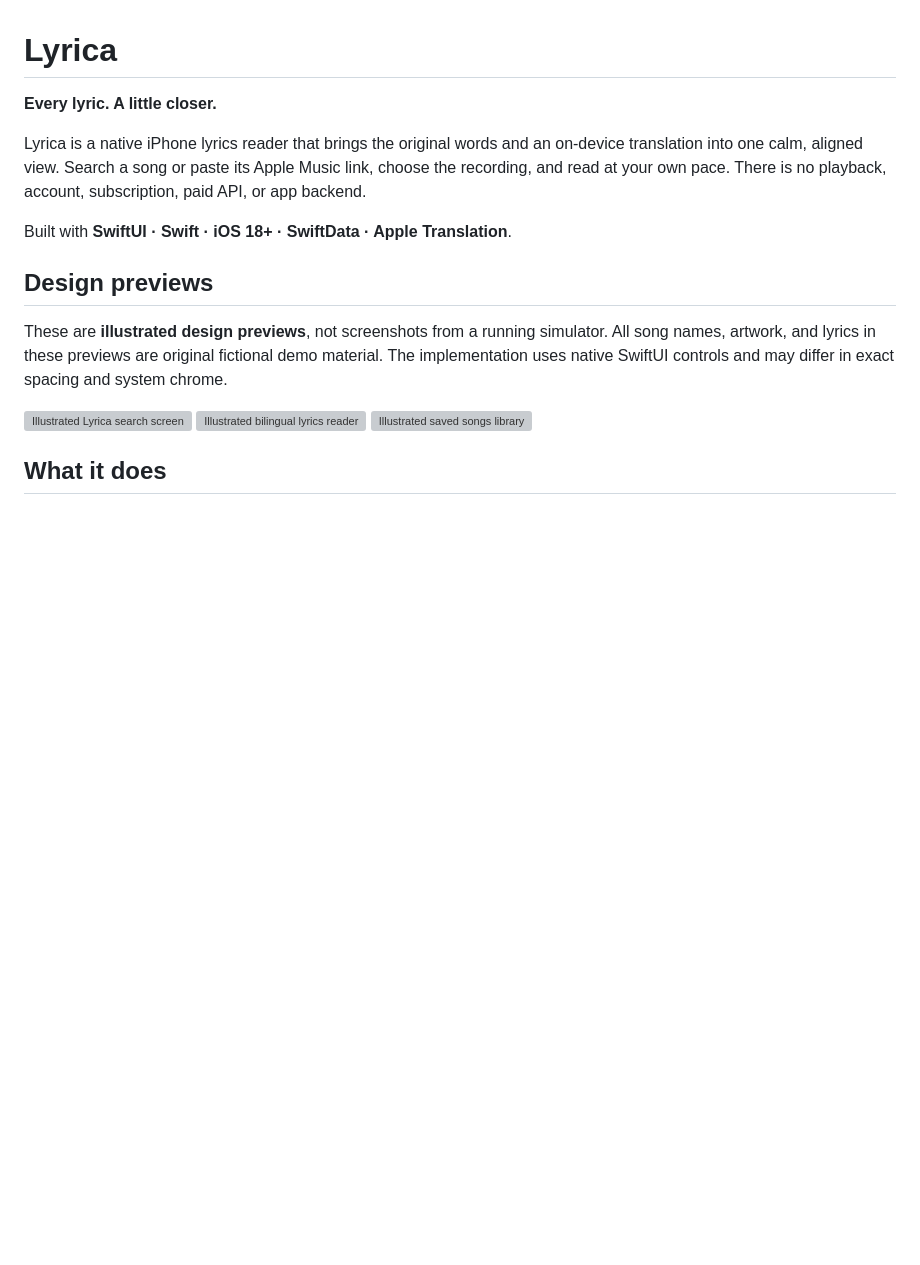
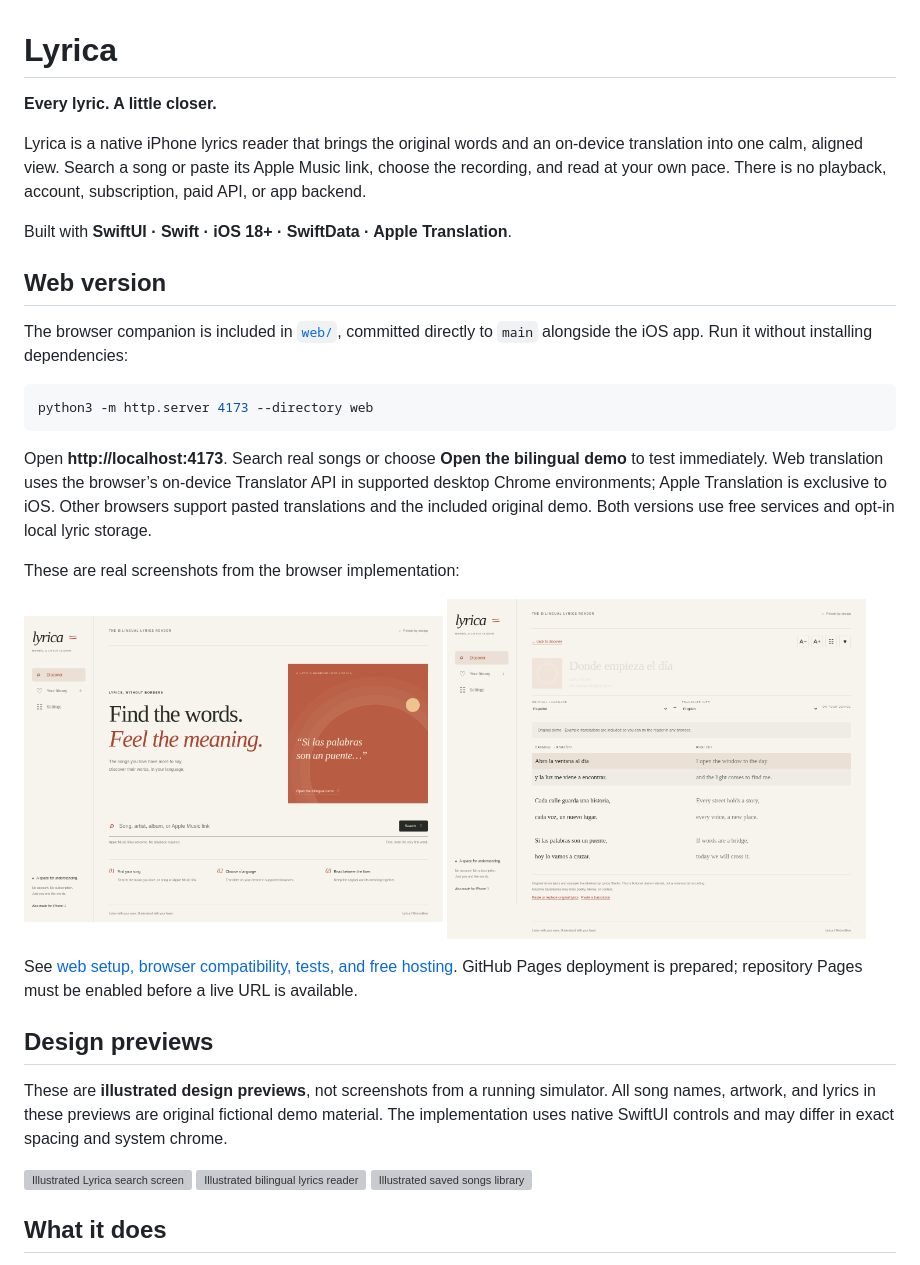
Before and after one commit to Kerollosl/lyrica, a Markdown page: README.md, the part around the change. Rendered like a GitHub page; pictures changed too: docs/web/discover.png (added), docs/web/reader.png (added); blank space fills up the shorter version; grey boxes are pictures that could not be loaded.

Commit message:
Add complete browser companion with private translation and offline library

````diff
--- a/README.md
+++ b/README.md
@@ -5,6 +5,22 @@
 Lyrica is a native iPhone lyrics reader that brings the original words and an on-device translation into one calm, aligned view. Search a song or paste its Apple Music link, choose the recording, and read at your own pace. There is no playback, account, subscription, paid API, or app backend.
 
 Built with **SwiftUI · Swift · iOS 18+ · SwiftData · Apple Translation**.
+
+## Web version
+
+The browser companion is included in [`web/`](web/README.md), committed directly to `main` alongside the iOS app. Run it without installing dependencies:
+
+```sh
+python3 -m http.server 4173 --directory web
+```
+
+Open **http://localhost:4173**. Search real songs or choose **Open the bilingual demo** to test immediately. Web translation uses the browser’s on-device Translator API in supported desktop Chrome environments; Apple Translation is exclusive to iOS. Other browsers support pasted translations and the included original demo. Both versions use free services and opt-in local lyric storage.
+
+These are real screenshots from the browser implementation:
+
+<p><img src="docs/web/discover.png" width="48%" alt="Lyrica Web discovery screen" /> <img src="docs/web/reader.png" width="48%" alt="Lyrica Web aligned bilingual reader" /></p>
+
+See [web setup, browser compatibility, tests, and free hosting](web/README.md). GitHub Pages deployment is prepared; repository Pages must be enabled before a live URL is available.
 
 ## Design previews
 
````
Also changed, not shown: web/README.md (added, +53 -0 lines), docs/web/mobile.png (added), web/icon.png (added), 14 other files.
